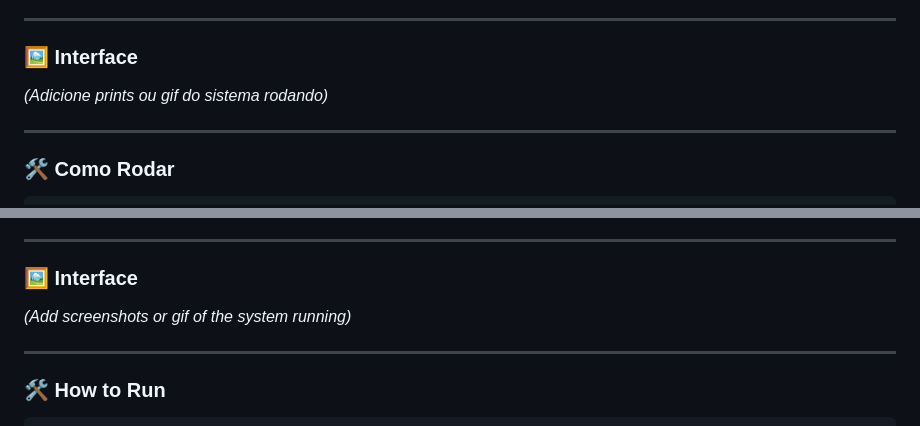
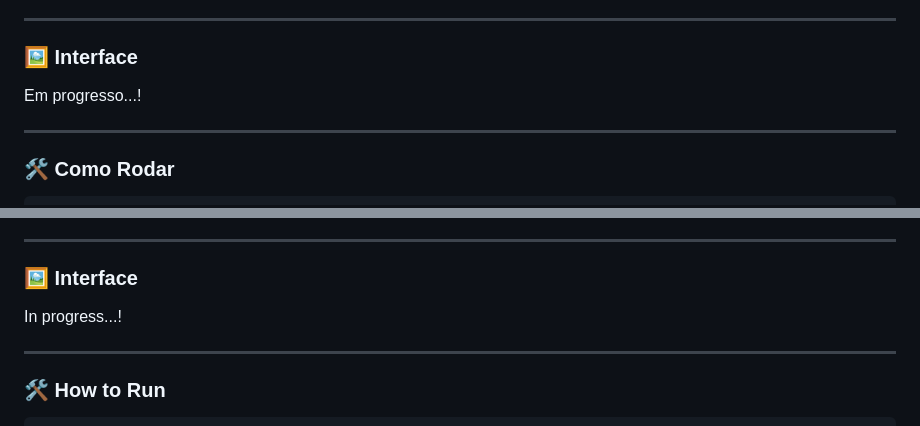
Before and after one commit to pedromarzig/LojaModerna, a Markdown page: README.md, 2 parts joined by grey strips. Rendered like a GitHub page.

```diff
--- a/README.md
+++ b/README.md
@@ -41,7 +41,8 @@ Sistema de vendas e controle de estoque para vendedores identificados por crach
 
 ### 🖼️ Interface
 
-*(Adicione prints ou gif do sistema rodando)*
+
+Em progresso...!
 
 ---
 
@@ -111,7 +112,7 @@ A sales and inventory control system for badge-identified sellers. It allows bar
 
 ### 🖼️ Interface
 
-*(Add screenshots or gif of the system running)*
+In progress...!
 
 ---
 
```
